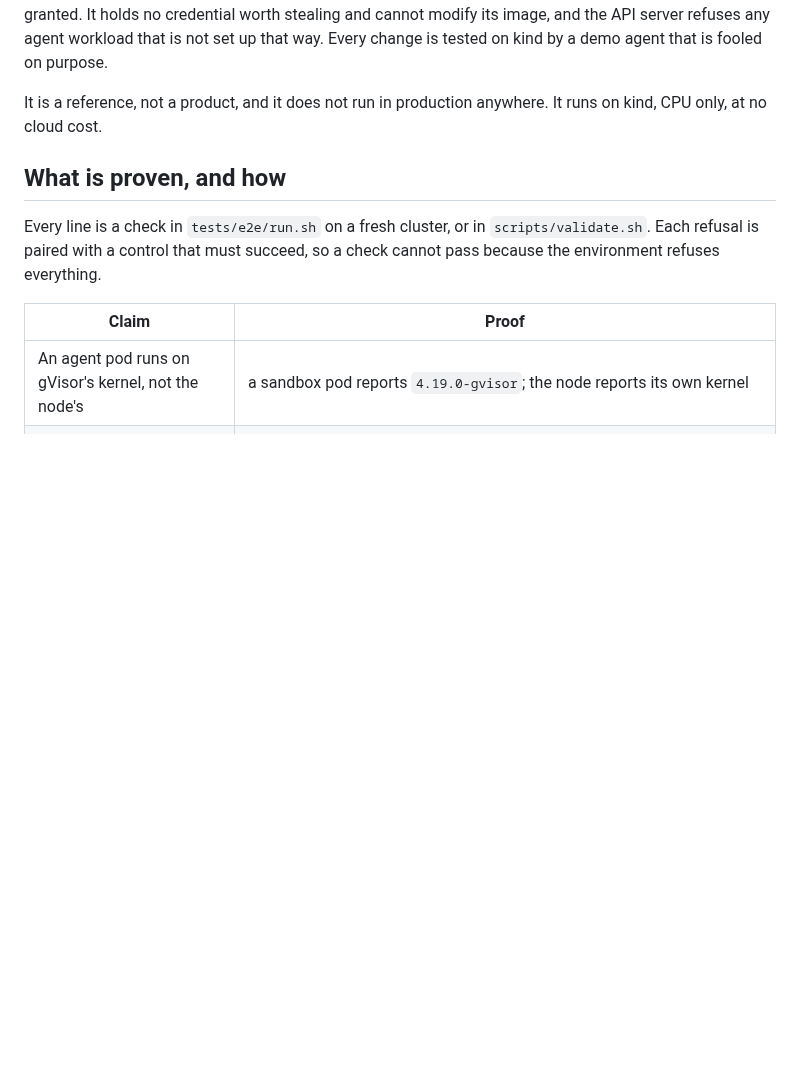
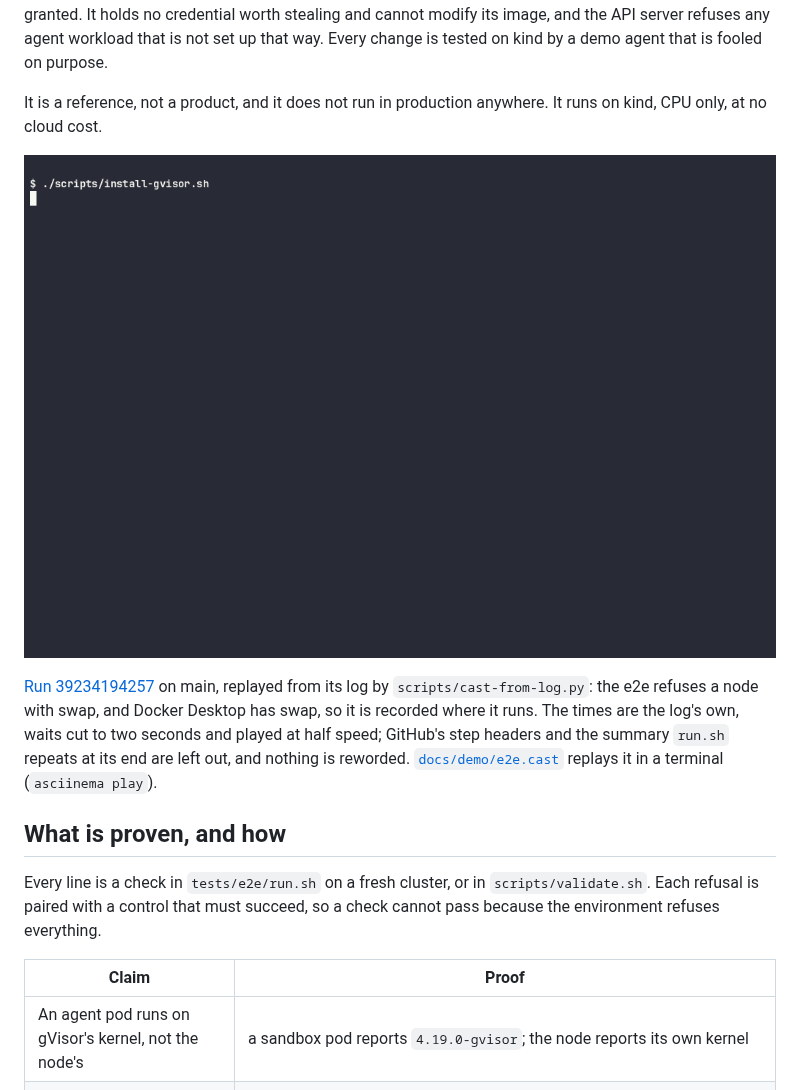
Before and after one commit to heyvaldemar/kubernetes-ai-agent-sandbox, a Markdown page: README.md, the part around the change. Drawn GitHub-style; pictures changed too: docs/demo/e2e.gif (added); blank space fills up the shorter version.

```diff
--- a/README.md
+++ b/README.md
@@ -12,6 +12,10 @@ The second row of badges is not typed by hand: it is the e2e workflow's last 30
 An AI agent will be talked into something by what it reads. This repository is the sandbox around it on Kubernetes. The agent runs on gVisor's user-space kernel instead of the node's. It reaches its tools through one door, an MCP server that knows which agent is calling and lets it use only what it was granted. It holds no credential worth stealing and cannot modify its image, and the API server refuses any agent workload that is not set up that way. Every change is tested on kind by a demo agent that is fooled on purpose.
 
 It is a reference, not a product, and it does not run in production anywhere. It runs on kind, CPU only, at no cloud cost.
+
+![The e2e run: gVisor and the sandbox installed, then every check, with the researcher agent following an injected instruction and being blocked](docs/demo/e2e.gif)
+
+[Run 39234194257](https://github.com/heyvaldemar/kubernetes-ai-agent-sandbox/actions/runs/39234194257) on main, replayed from its log by `scripts/cast-from-log.py`: the e2e refuses a node with swap, and Docker Desktop has swap, so it is recorded where it runs. The times are the log's own, waits cut to two seconds and played at half speed; GitHub's step headers and the summary `run.sh` repeats at its end are left out, and nothing is reworded. [`docs/demo/e2e.cast`](docs/demo/e2e.cast) replays it in a terminal (`asciinema play`).
 
 ## What is proven, and how
 
```
Also changed, not shown: CHANGELOG.md (+1 -0 lines), 2 other files.
